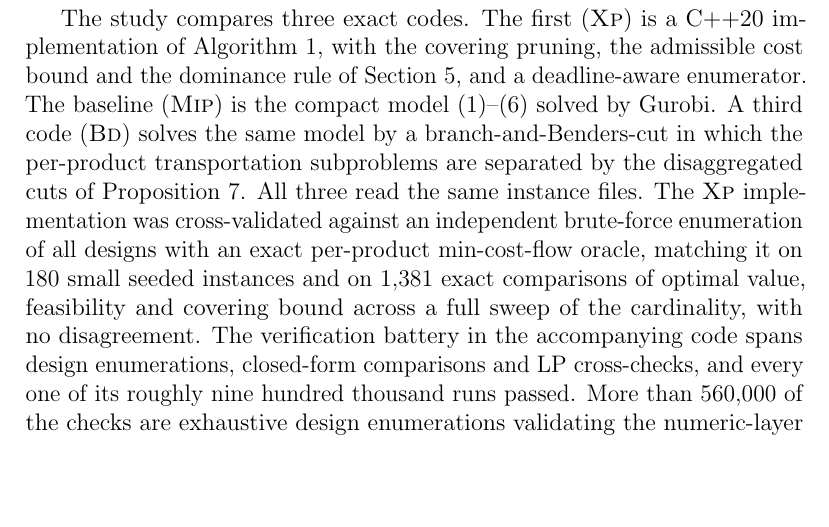
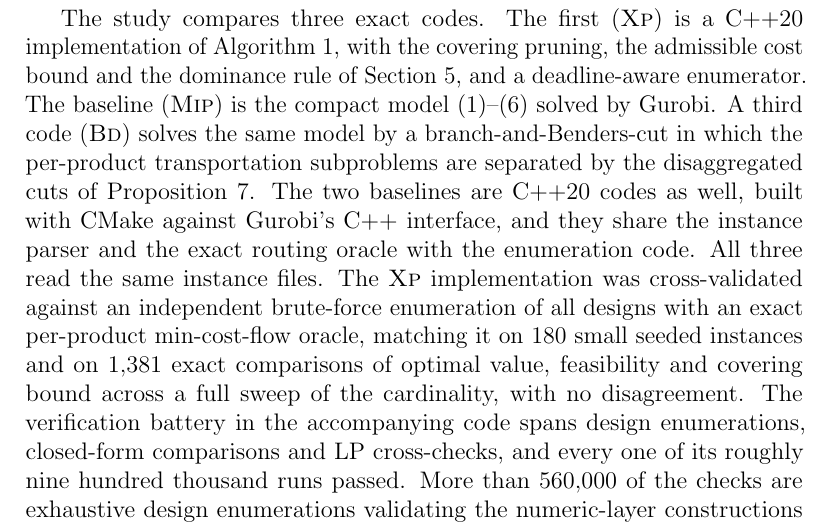
Before and after one commit to pehgonzalez/mp-tscflp-parameterized, a LaTeX paper (paper/main.tex, which reads paper/sections/experiments.tex): part of page 52 of 82, cut so that both start at the same text, the shorter picture padded with empty space. Compiled offline with pdfLaTeX.

Commit message:
State the implementation of the two baselines in the setup

```diff
--- a/paper/sections/experiments.tex
+++ b/paper/sections/experiments.tex
@@ -29,7 +29,10 @@ and a deadline-aware enumerator. The baseline (\textsc{Mip}) is the compact
 model \eqref{eq:obj}--\eqref{eq:dom} solved by Gurobi. A third code
 (\textsc{Bd}) solves the same model by a branch-and-Benders-cut in which the
 per-product transportation subproblems are separated by the disaggregated cuts
-of Proposition~\ref{prop:duals}. All three read the same instance files.
+of Proposition~\ref{prop:duals}. The two baselines are C++20 codes as
+well, built with CMake against Gurobi's C++ interface, and they share
+the instance parser and the exact routing oracle with the enumeration
+code. All three read the same instance files.
 The \textsc{Xp} implementation was cross-validated against an independent
 brute-force enumeration of all designs with an exact per-product min-cost-flow
 oracle, matching it on $180$ small seeded instances and on $1{,}381$ exact
```
Also changed, not shown: paper/main.pdf.
